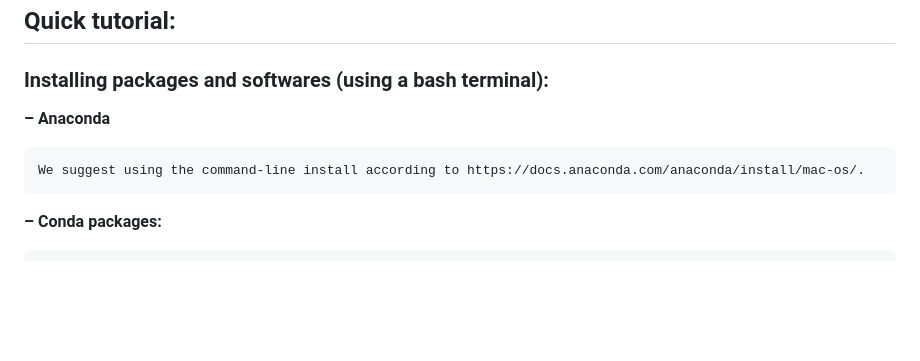
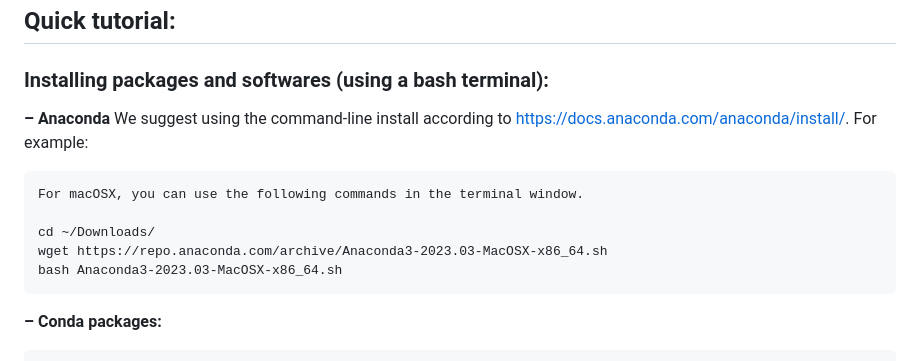
Before and after one commit to tiagolbiotech/NPOmix_python, a Markdown page: README.md, the part around the change. Rendered like a GitHub page; blank space fills up the shorter version.

Commit message:
Updating conda installation

````diff
--- a/README.md
+++ b/README.md
@@ -25,8 +25,14 @@ https://www.tfleao.com/npomix1
 ### Installing packages and softwares (using a bash terminal):
 
 **– Anaconda**
+We suggest using the command-line install according to https://docs.anaconda.com/anaconda/install/. For example:
+
 ```
-We suggest using the command-line install according to https://docs.anaconda.com/anaconda/install/mac-os/.
+For macOSX, you can use the following commands in the terminal window.
+
+cd ~/Downloads/
+wget https://repo.anaconda.com/archive/Anaconda3-2023.03-MacOSX-x86_64.sh
+bash Anaconda3-2023.03-MacOSX-x86_64.sh
 ```
 
 **– Conda packages:**
````
